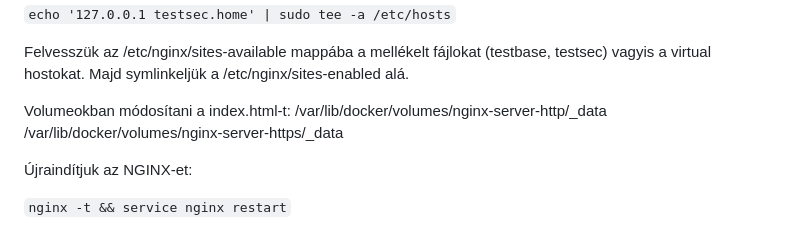
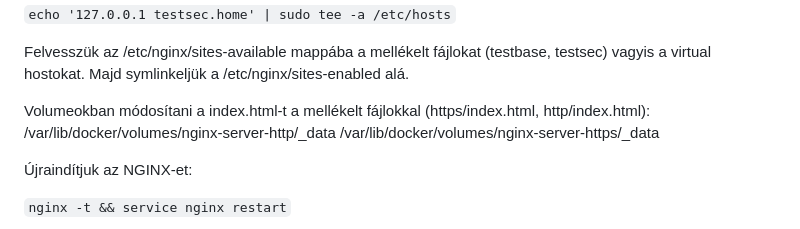
Before and after one commit to opeter03/Udemx, a Markdown page: 2-feladat/README.md, the part around the change. Rendered like a GitHub page.

```diff
--- a/2-feladat/README.md
+++ b/2-feladat/README.md
@@ -140,7 +140,7 @@ Felvesszük a teszt domaineket a hosts fájlba a hoszton
 
 Felvesszük az /etc/nginx/sites-available mappába a mellékelt fájlokat (testbase, testsec) vagyis a virtual hostokat. Majd symlinkeljük a /etc/nginx/sites-enabled alá.
 
-Volumeokban módosítani a index.html-t:
+Volumeokban módosítani a index.html-t a mellékelt fájlokkal (https/index.html, http/index.html):
 /var/lib/docker/volumes/nginx-server-http/_data
 /var/lib/docker/volumes/nginx-server-https/_data
 
```
